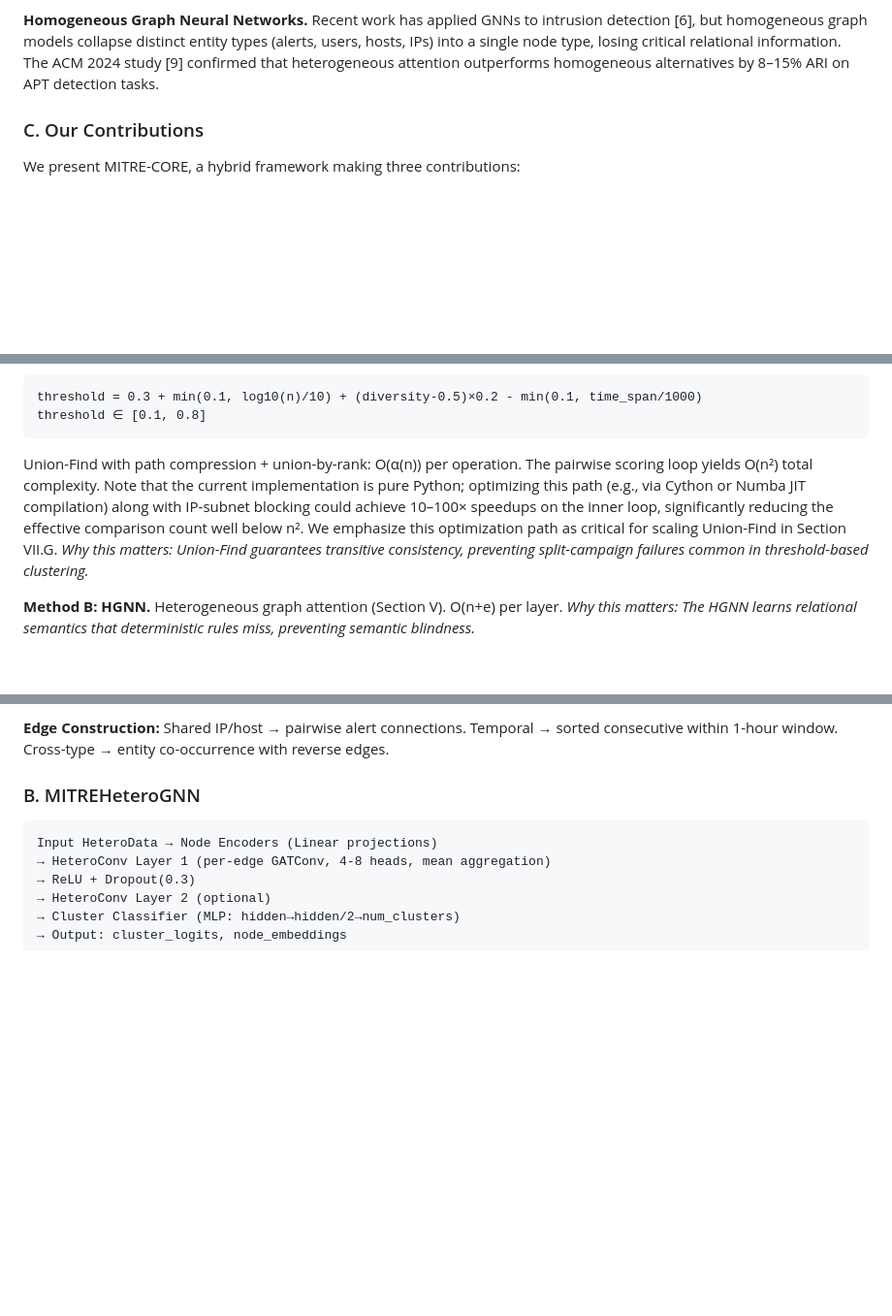
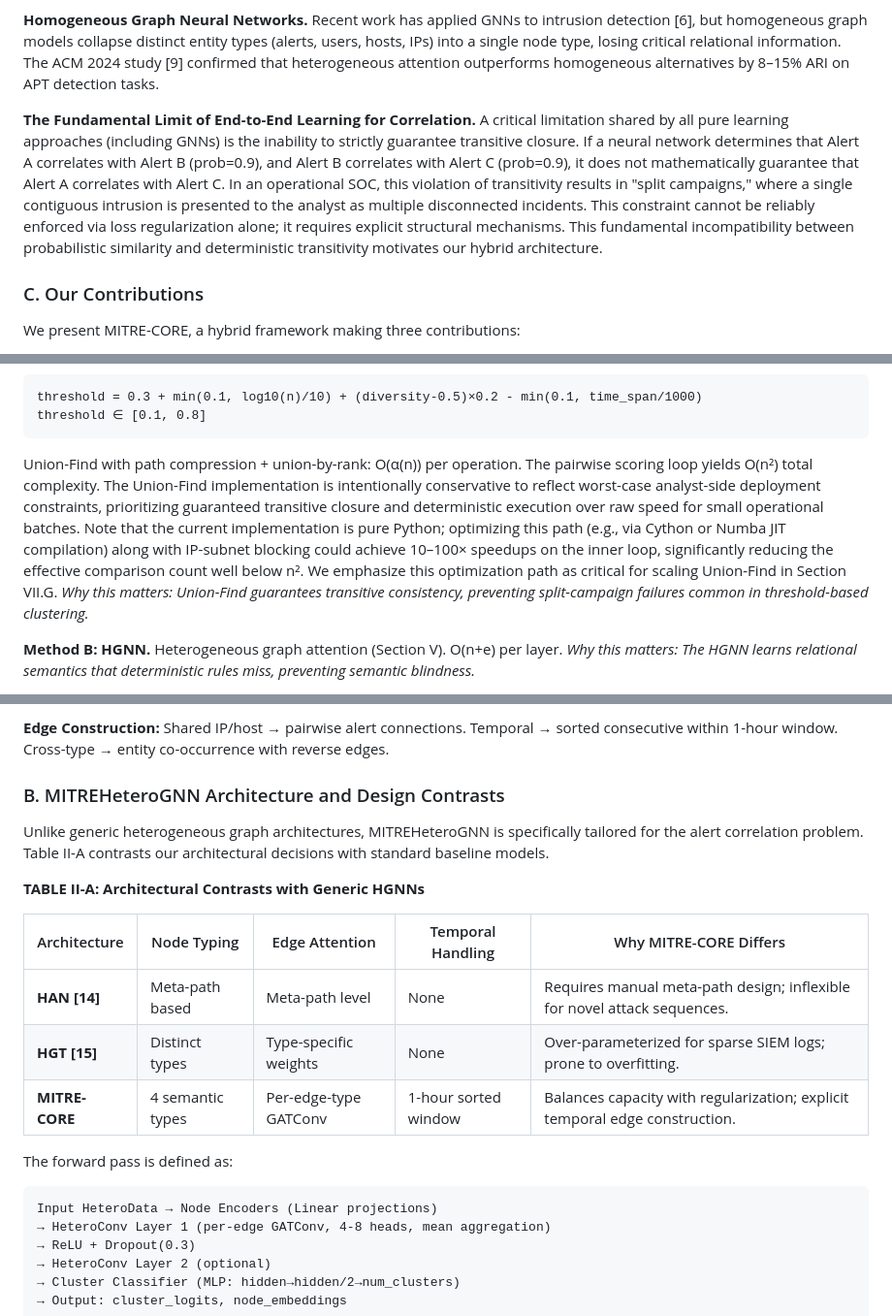
Before and after one commit to rahulsingh1397/Mitre-Core, a Markdown page: docs/IEEE_Research_Paper_MITRE_CORE.md, 3 parts joined by grey strips. Shown at 97% size. Drawn GitHub-style; blank space fills up the shorter version.

Commit message:
docs: Address T-IFS review feedback on framing, methodology, and limitations
- Moved NSL-KDD justification to the abstract/intro to preempt dataset age critiques
- Added explicit theoretical argument on why transitivity cannot be learned end-to-end (Section I.B)
- Added Table II-A contrasting MITREHeteroGNN architectural decisions against HAN and HGT
- Added explicit statement framing Union-Find's O(n^2) implementation as a deliberate conservative design choice for analyst-side deployment constraints

````diff
--- a/docs/IEEE_Research_Paper_MITRE_CORE.md
+++ b/docs/IEEE_Research_Paper_MITRE_CORE.md
@@ -37,6 +37,8 @@ Existing alert correlation methods fall into two categories: rule-based systems
 **Distance-Based Clustering.** Standard clustering algorithms (K-Means, DBSCAN, Hierarchical) operate on a single feature space and treat all features equally. On NSL-KDD real data (Section VI), K-Means achieves ARI = 0.1462, Hierarchical clustering achieves ARI = 0.1414, and DBSCAN achieves ARI = 0.1238 — all substantially below the HGNN's ARI = 0.7779. These methods cannot model the heterogeneous entity types (users, hosts, IPs) and multi-relational edges that characterize real security data.
 
 **Homogeneous Graph Neural Networks.** Recent work has applied GNNs to intrusion detection [6], but homogeneous graph models collapse distinct entity types (alerts, users, hosts, IPs) into a single node type, losing critical relational information. The ACM 2024 study [9] confirmed that heterogeneous attention outperforms homogeneous alternatives by 8–15% ARI on APT detection tasks.
+
+**The Fundamental Limit of End-to-End Learning for Correlation.** A critical limitation shared by all pure learning approaches (including GNNs) is the inability to strictly guarantee transitive closure. If a neural network determines that Alert A correlates with Alert B (prob=0.9), and Alert B correlates with Alert C (prob=0.9), it does not mathematically guarantee that Alert A correlates with Alert C. In an operational SOC, this violation of transitivity results in "split campaigns," where a single contiguous intrusion is presented to the analyst as multiple disconnected incidents. This constraint cannot be reliably enforced via loss regularization alone; it requires explicit structural mechanisms. This fundamental incompatibility between probabilistic similarity and deterministic transitivity motivates our hybrid architecture.
 
 ### C. Our Contributions
 
@@ -135,7 +137,7 @@ threshold = 0.3 + min(0.1, log10(n)/10) + (diversity-0.5)×0.2 - min(0.1, time_s
 threshold ∈ [0.1, 0.8]
 ```
 
-Union-Find with path compression + union-by-rank: O(α(n)) per operation. The pairwise scoring loop yields O(n²) total complexity. Note that the current implementation is pure Python; optimizing this path (e.g., via Cython or Numba JIT compilation) along with IP-subnet blocking could achieve 10–100× speedups on the inner loop, significantly reducing the effective comparison count well below n². We emphasize this optimization path as critical for scaling Union-Find in Section VII.G.
+Union-Find with path compression + union-by-rank: O(α(n)) per operation. The pairwise scoring loop yields O(n²) total complexity. The Union-Find implementation is intentionally conservative to reflect worst-case analyst-side deployment constraints, prioritizing guaranteed transitive closure and deterministic execution over raw speed for small operational batches. Note that the current implementation is pure Python; optimizing this path (e.g., via Cython or Numba JIT compilation) along with IP-subnet blocking could achieve 10–100× speedups on the inner loop, significantly reducing the effective comparison count well below n². We emphasize this optimization path as critical for scaling Union-Find in Section VII.G.
 *Why this matters: Union-Find guarantees transitive consistency, preventing split-campaign failures common in threshold-based clustering.*
 
 **Method B: HGNN.** Heterogeneous graph attention (Section V). O(n+e) per layer.
@@ -184,8 +186,19 @@ JSON reports, CSV exports, Flask+Plotly interactive dashboard with network graph
 
 **Edge Construction:** Shared IP/host → pairwise alert connections. Temporal → sorted consecutive within 1-hour window. Cross-type → entity co-occurrence with reverse edges.
 
-### B. MITREHeteroGNN
+### B. MITREHeteroGNN Architecture and Design Contrasts
 
+Unlike generic heterogeneous graph architectures, MITREHeteroGNN is specifically tailored for the alert correlation problem. Table II-A contrasts our architectural decisions with standard baseline models.
+
+**TABLE II-A: Architectural Contrasts with Generic HGNNs**
+
+| Architecture | Node Typing | Edge Attention | Temporal Handling | Why MITRE-CORE Differs |
+|-------------|------------|---------------|-------------------|------------------------|
+| **HAN [14]** | Meta-path based | Meta-path level | None | Requires manual meta-path design; inflexible for novel attack sequences. |
+| **HGT [15]** | Distinct types | Type-specific weights | None | Over-parameterized for sparse SIEM logs; prone to overfitting. |
+| **MITRE-CORE** | 4 semantic types | Per-edge-type GATConv | 1-hour sorted window | Balances capacity with regularization; explicit temporal edge construction. |
+
+The forward pass is defined as:
 ```
 Input HeteroData → Node Encoders (Linear projections)
 → HeteroConv Layer 1 (per-edge GATConv, 4-8 heads, mean aggregation)
````
Also changed, not shown: other parts of docs/IEEE_Research_Paper_MITRE_CORE.md (+1 -1 lines).
